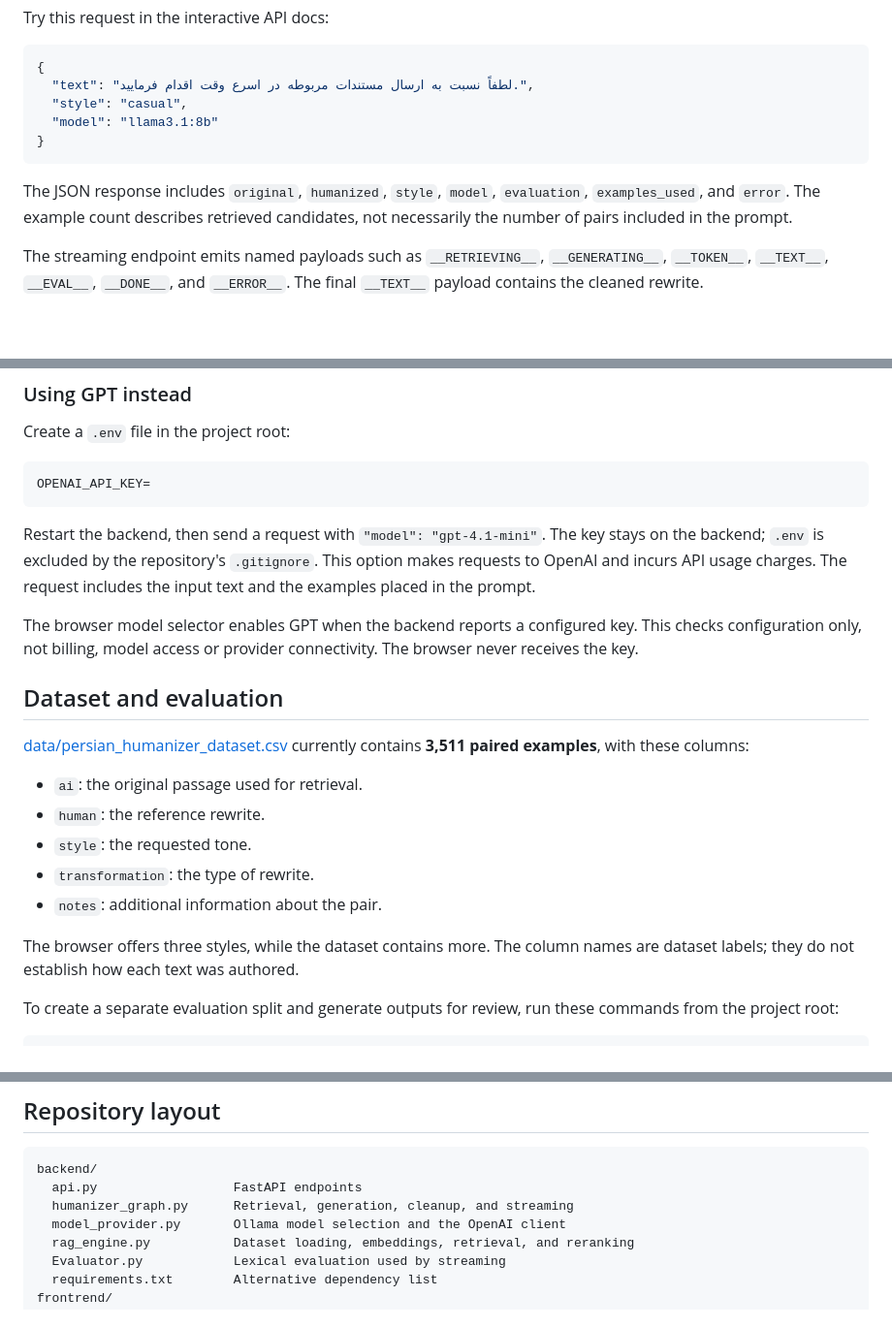
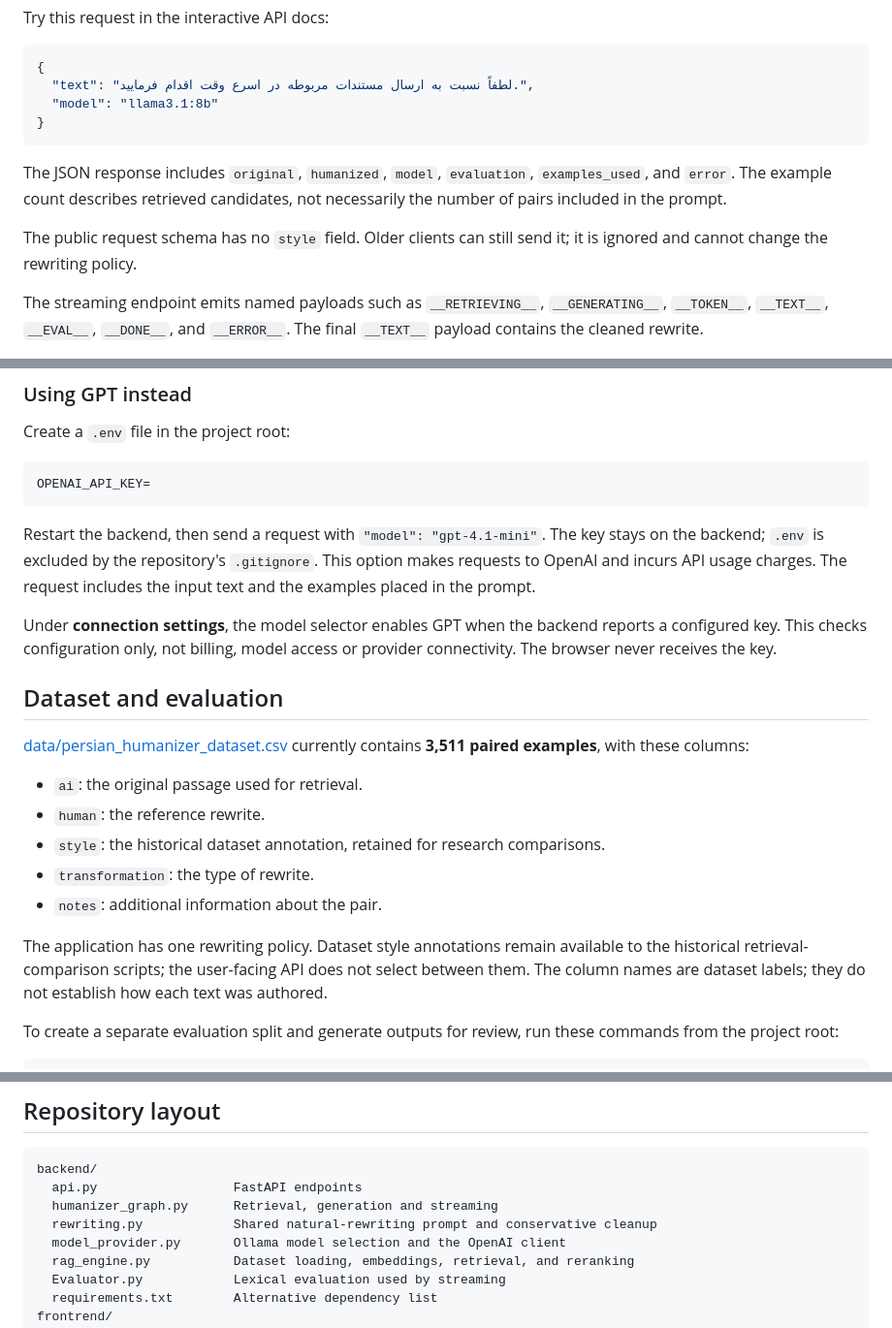
Before and after one commit to rizwanullahmuahed2-ui/Persian_Humanizer_Ai, a Markdown page: README.md, 3 parts joined by grey strips. Shown at 97% size. Rendered like a GitHub page; blank space fills up the shorter version.

````diff
--- a/README.md
+++ b/README.md
@@ -110,12 +110,13 @@ Try this request in the interactive API docs:
 ```json
 {
   "text": "لطفاً نسبت به ارسال مستندات مربوطه در اسرع وقت اقدام فرمایید.",
-  "style": "casual",
   "model": "llama3.1:8b"
 }
 ```
 
-The JSON response includes `original`, `humanized`, `style`, `model`, `evaluation`, `examples_used`, and `error`. The example count describes retrieved candidates, not necessarily the number of pairs included in the prompt.
+The JSON response includes `original`, `humanized`, `model`, `evaluation`, `examples_used`, and `error`. The example count describes retrieved candidates, not necessarily the number of pairs included in the prompt.
+
+The public request schema has no `style` field. Older clients can still send it; it is ignored and cannot change the rewriting policy.
 
 The streaming endpoint emits named payloads such as `__RETRIEVING__`, `__GENERATING__`, `__TOKEN__`, `__TEXT__`, `__EVAL__`, `__DONE__`, and `__ERROR__`. The final `__TEXT__` payload contains the cleaned rewrite.
 
@@ -129,7 +130,7 @@ OPENAI_API_KEY=
 
 Restart the backend, then send a request with `"model": "gpt-4.1-mini"`. The key stays on the backend; `.env` is excluded by the repository's `.gitignore`. This option makes requests to OpenAI and incurs API usage charges. The request includes the input text and the examples placed in the prompt.
 
-The browser model selector enables GPT when the backend reports a configured key. This checks configuration only, not billing, model access or provider connectivity. The browser never receives the key.
+Under **connection settings**, the model selector enables GPT when the backend reports a configured key. This checks configuration only, not billing, model access or provider connectivity. The browser never receives the key.
 
 ## Dataset and evaluation
 
@@ -137,11 +138,11 @@ The browser model selector enables GPT when the backend reports a configured key
 
 - `ai`: the original passage used for retrieval.
 - `human`: the reference rewrite.
-- `style`: the requested tone.
+- `style`: the historical dataset annotation, retained for research comparisons.
 - `transformation`: the type of rewrite.
 - `notes`: additional information about the pair.
 
-The browser offers three styles, while the dataset contains more. The column names are dataset labels; they do not establish how each text was authored.
+The application has one rewriting policy. Dataset style annotations remain available to the historical retrieval-comparison scripts; the user-facing API does not select between them. The column names are dataset labels; they do not establish how each text was authored.
 
 To create a separate evaluation split and generate outputs for review, run these commands from the project root:
 
@@ -183,7 +184,8 @@ A successful `/health` response is not an inference test. Its index status check
 ```text
 backend/
   api.py                  FastAPI endpoints
-  humanizer_graph.py      Retrieval, generation, cleanup, and streaming
+  humanizer_graph.py      Retrieval, generation and streaming
+  rewriting.py            Shared natural-rewriting prompt and conservative cleanup
   model_provider.py       Ollama model selection and the OpenAI client
   rag_engine.py           Dataset loading, embeddings, retrieval, and reranking
   Evaluator.py            Lexical evaluation used by streaming
````
Also changed, not shown: other parts of README.md (+10 -10 lines), docs/interface-mobile.png (added), docs/interface.png, 11 other files.
